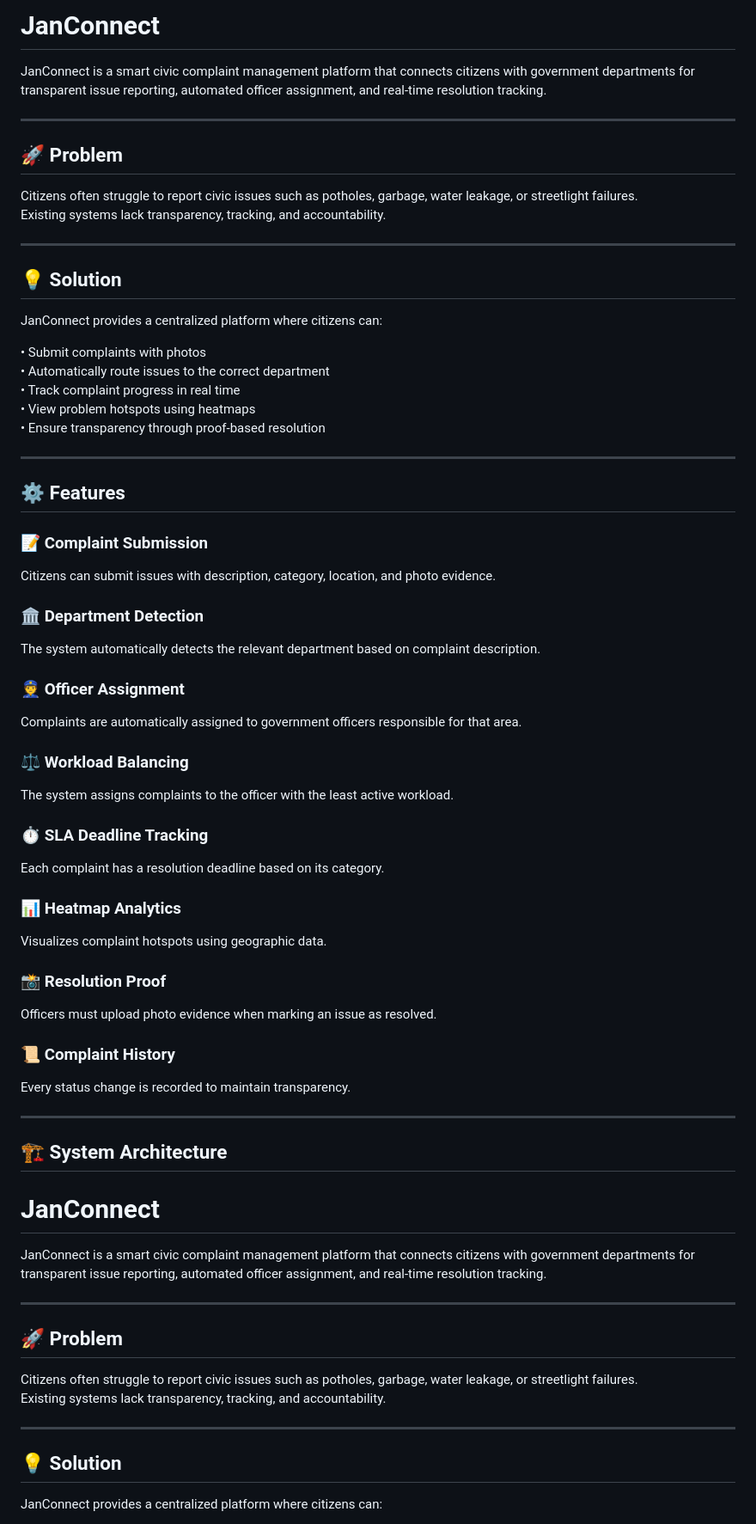
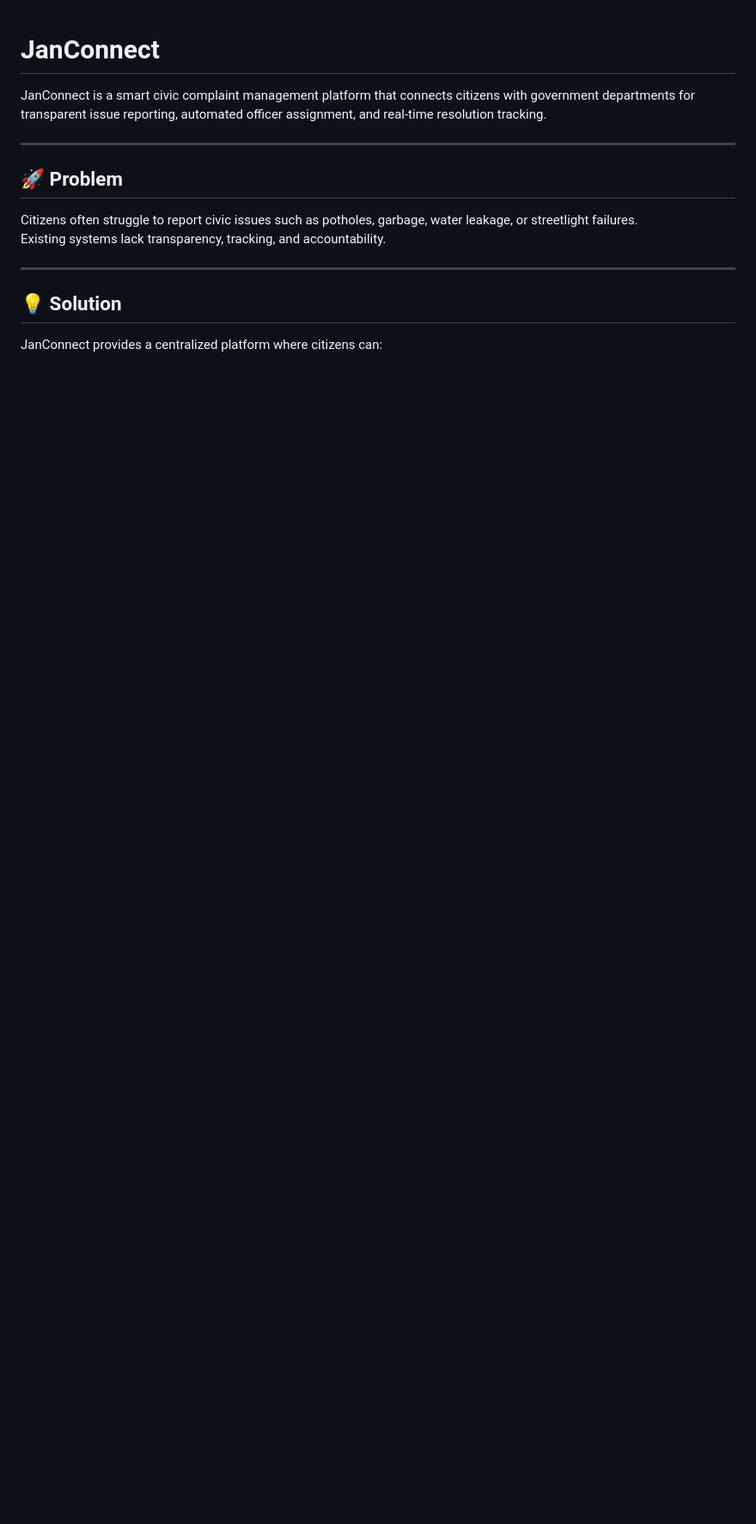
Before and after one commit to asif-build/Janconnect-civic-system, a Markdown page: README.md, the part around the change. Shown at 86% size. Rendered like a GitHub page; blank space fills up the shorter version.

Commit message:
Remove JanConnect overview and features from README
Removed detailed sections about JanConnect, including its problem, solution, features, and system architecture.

```diff
--- a/README.md
+++ b/README.md
@@ -1,57 +1,3 @@
-# JanConnect
-
-JanConnect is a smart civic complaint management platform that connects citizens with government departments for transparent issue reporting, automated officer assignment, and real-time resolution tracking.
-
----
-
-## 🚀 Problem
-
-Citizens often struggle to report civic issues such as potholes, garbage, water leakage, or streetlight failures.
-Existing systems lack transparency, tracking, and accountability.
-
----
-
-## 💡 Solution
-
-JanConnect provides a centralized platform where citizens can:
-
-• Submit complaints with photos
-• Automatically route issues to the correct department
-• Track complaint progress in real time
-• View problem hotspots using heatmaps
-• Ensure transparency through proof-based resolution
-
----
-
-## ⚙️ Features
-
-### 📝 Complaint Submission
-Citizens can submit issues with description, category, location, and photo evidence.
-
-### 🏛 Department Detection
-The system automatically detects the relevant department based on complaint description.
-
-### 👮 Officer Assignment
-Complaints are automatically assigned to government officers responsible for that area.
-
-### ⚖️ Workload Balancing
-The system assigns complaints to the officer with the least active workload.
-
-### ⏱ SLA Deadline Tracking
-Each complaint has a resolution deadline based on its category.
-
-### 📊 Heatmap Analytics
-Visualizes complaint hotspots using geographic data.
-
-### 📸 Resolution Proof
-Officers must upload photo evidence when marking an issue as resolved.
-
-### 📜 Complaint History
-Every status change is recorded to maintain transparency.
-
----
-
-## 🏗 System Architecture
 # JanConnect
 
 JanConnect is a smart civic complaint management platform that connects citizens with government departments for transparent issue reporting, automated officer assignment, and real-time resolution tracking.
```
